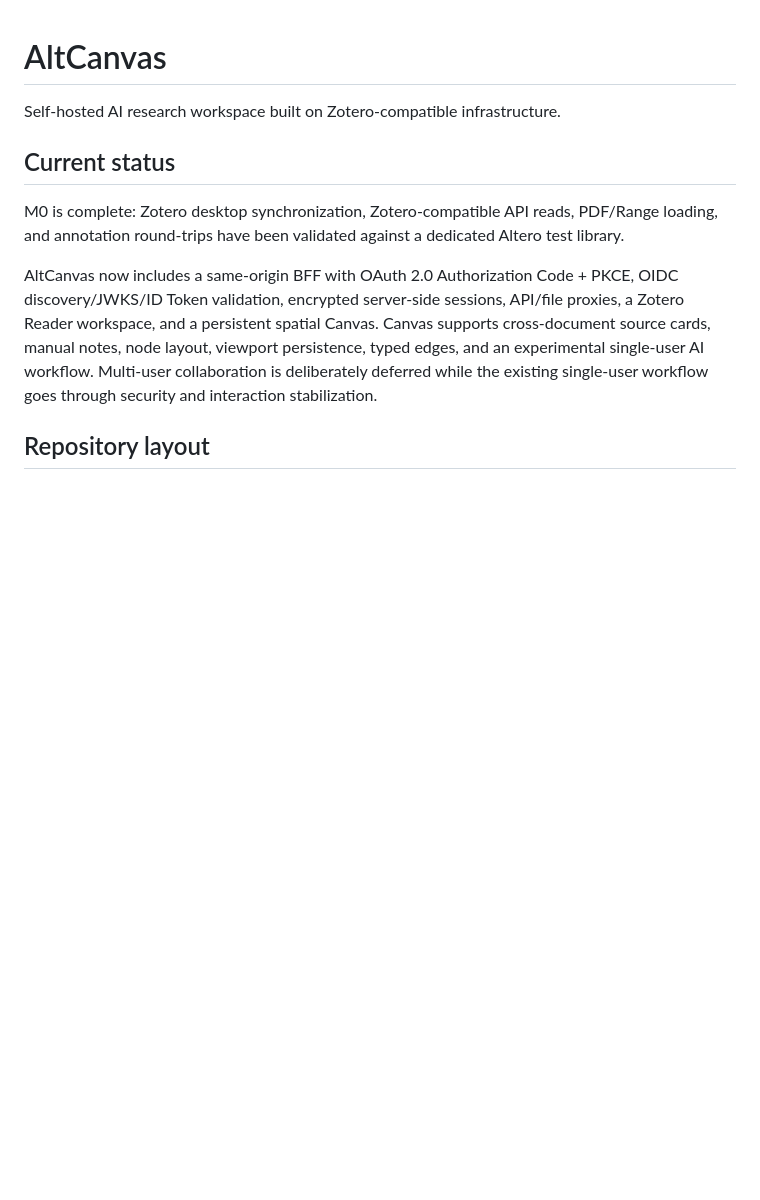
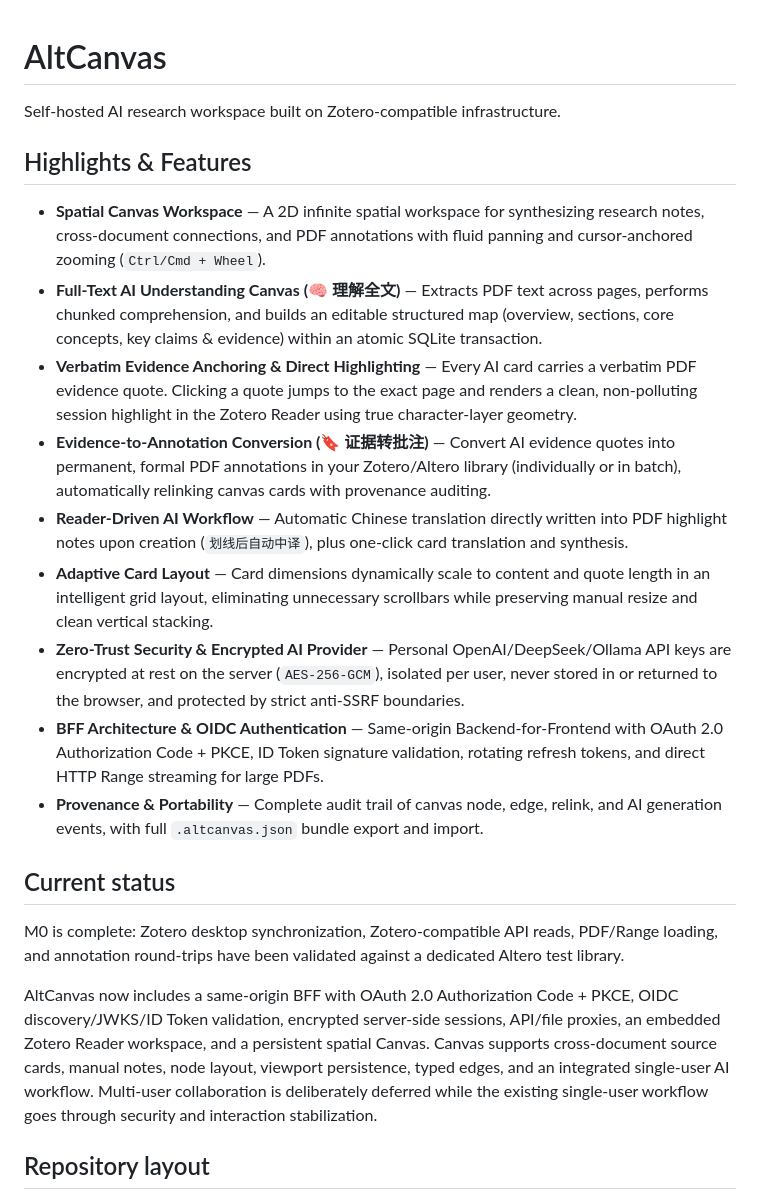
Before and after one commit to sadgen/AltCanvas, a Markdown page: README.md, the part around one of its changes. Drawn GitHub-style; blank space fills up the shorter version.

```diff
--- a/README.md
+++ b/README.md
@@ -1,6 +1,18 @@
 # AltCanvas
 
 Self-hosted AI research workspace built on Zotero-compatible infrastructure.
+
+## Highlights & Features
+
+- **Spatial Canvas Workspace** — A 2D infinite spatial workspace for synthesizing research notes, cross-document connections, and PDF annotations with fluid panning and cursor-anchored zooming (`Ctrl/Cmd + Wheel`).
+- **Full-Text AI Understanding Canvas (🧠 理解全文)** — Extracts PDF text across pages, performs chunked comprehension, and builds an editable structured map (overview, sections, core concepts, key claims & evidence) within an atomic SQLite transaction.
+- **Verbatim Evidence Anchoring & Direct Highlighting** — Every AI card carries a verbatim PDF evidence quote. Clicking a quote jumps to the exact page and renders a clean, non-polluting session highlight in the Zotero Reader using true character-layer geometry.
+- **Evidence-to-Annotation Conversion (🔖 证据转批注)** — Convert AI evidence quotes into permanent, formal PDF annotations in your Zotero/Altero library (individually or in batch), automatically relinking canvas cards with provenance auditing.
+- **Reader-Driven AI Workflow** — Automatic Chinese translation directly written into PDF highlight notes upon creation (`划线后自动中译`), plus one-click card translation and synthesis.
+- **Adaptive Card Layout** — Card dimensions dynamically scale to content and quote length in an intelligent grid layout, eliminating unnecessary scrollbars while preserving manual resize and clean vertical stacking.
+- **Zero-Trust Security & Encrypted AI Provider** — Personal OpenAI/DeepSeek/Ollama API keys are encrypted at rest on the server (`AES-256-GCM`), isolated per user, never stored in or returned to the browser, and protected by strict anti-SSRF boundaries.
+- **BFF Architecture & OIDC Authentication** — Same-origin Backend-for-Frontend with OAuth 2.0 Authorization Code + PKCE, ID Token signature validation, rotating refresh tokens, and direct HTTP Range streaming for large PDFs.
+- **Provenance & Portability** — Complete audit trail of canvas node, edge, relink, and AI generation events, with full `.altcanvas.json` bundle export and import.
 
 ## Current status
 
@@ -10,9 +22,9 @@ dedicated Altero test library.
 
 AltCanvas now includes a same-origin BFF with OAuth 2.0 Authorization Code +
 PKCE, OIDC discovery/JWKS/ID Token validation, encrypted server-side sessions,
-API/file proxies, a Zotero Reader workspace, and a persistent spatial Canvas.
+API/file proxies, an embedded Zotero Reader workspace, and a persistent spatial Canvas.
 Canvas supports cross-document source cards, manual notes, node layout,
-viewport persistence, typed edges, and an experimental single-user AI workflow.
+viewport persistence, typed edges, and an integrated single-user AI workflow.
 Multi-user collaboration is deliberately deferred while the existing single-user
 workflow goes through security and interaction stabilization.
 
```
Also changed, not shown: other parts of README.md (+21 -1 lines).
